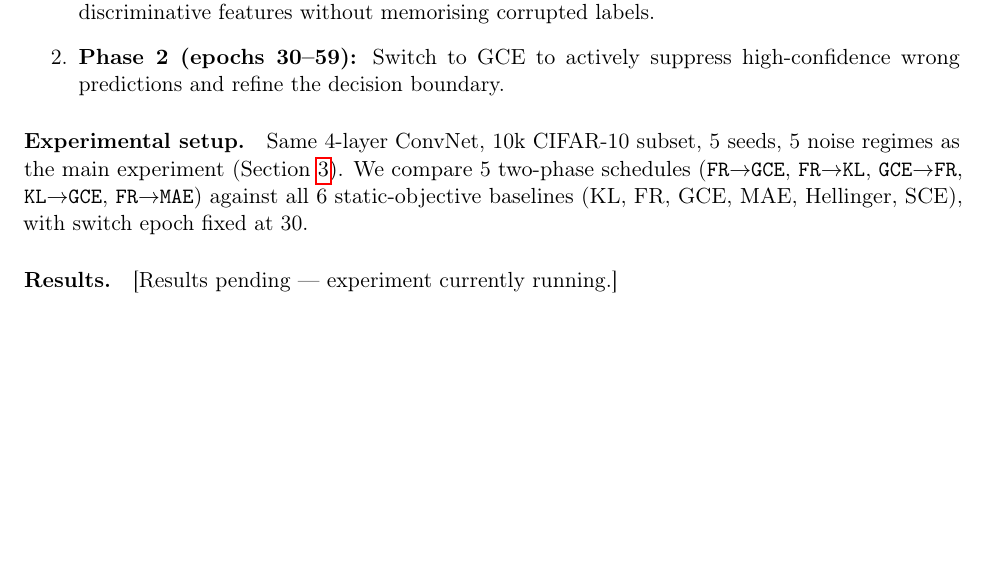
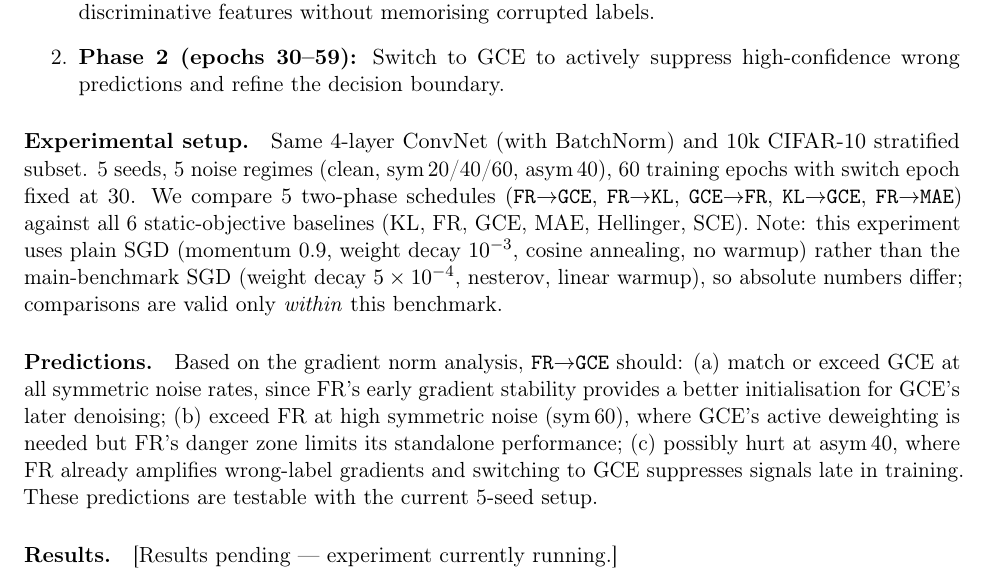
Before and after one commit to mbottoni/fisher-rao-ml, a LaTeX paper (reports/fr_noisy_labels.tex): part of page 22 of 22, cut so that both start at the same text, the shorter picture padded with empty space. Compiled offline with pdfLaTeX.

Commit message:
Paper: strengthen asym remark, dynamic loss setup note + predictions
- Dynamic loss appendix: clarify setup differs from main benchmark
  (no warmup, different weight decay) — comparisons valid within benchmark only
- Dynamic loss appendix: add explicit testable predictions based on gradient
  norm analysis (FR→GCE expected to help at sym noise, possibly hurt at asym)
- Paper compiles clean at 22 pages

```diff
--- a/reports/fr_noisy_labels.tex
+++ b/reports/fr_noisy_labels.tex
@@ -1325,12 +1325,26 @@ natural test of whether these mechanisms are compositional:
 \end{enumerate}
 
 \paragraph{Experimental setup.}
-Same 4-layer ConvNet, 10k CIFAR-10 subset, 5 seeds, 5 noise regimes as the main
-experiment (Section~\ref{sec:setup}).
+Same 4-layer ConvNet (with BatchNorm) and 10k CIFAR-10 stratified subset.
+5 seeds, 5 noise regimes (clean, sym\,20/40/60, asym\,40), 60 training epochs with
+switch epoch fixed at 30.
 We compare 5 two-phase schedules (\texttt{FR$\to$GCE}, \texttt{FR$\to$KL},
 \texttt{GCE$\to$FR}, \texttt{KL$\to$GCE}, \texttt{FR$\to$MAE}) against
-all 6 static-objective baselines (KL, FR, GCE, MAE, Hellinger, SCE),
-with switch epoch fixed at 30.
+all 6 static-objective baselines (KL, FR, GCE, MAE, Hellinger, SCE).
+Note: this experiment uses plain SGD (momentum 0.9, weight decay $10^{-3}$, cosine
+annealing, no warmup) rather than the main-benchmark SGD (weight decay $5\times10^{-4}$,
+nesterov, linear warmup), so absolute numbers differ; comparisons are valid only
+\emph{within} this benchmark.
+
+\paragraph{Predictions.}
+Based on the gradient norm analysis, \texttt{FR$\to$GCE} should:
+(a) match or exceed GCE at all symmetric noise rates, since FR's early
+gradient stability provides a better initialisation for GCE's later denoising;
+(b) exceed FR at high symmetric noise (sym\,60), where GCE's active deweighting
+is needed but FR's danger zone limits its standalone performance;
+(c) possibly hurt at asym\,40, where FR already amplifies wrong-label gradients
+and switching to GCE suppresses signals late in training.
+These predictions are testable with the current 5-seed setup.
 
 \paragraph{Results.}
 [Results pending — experiment currently running.]
```
